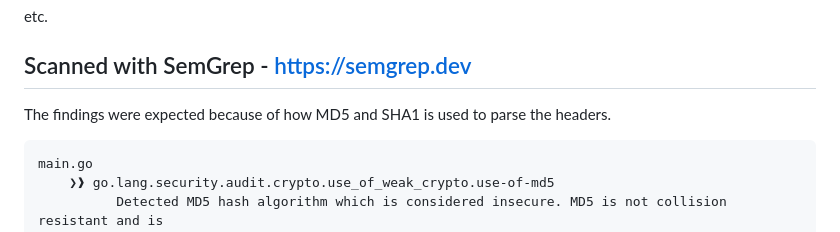
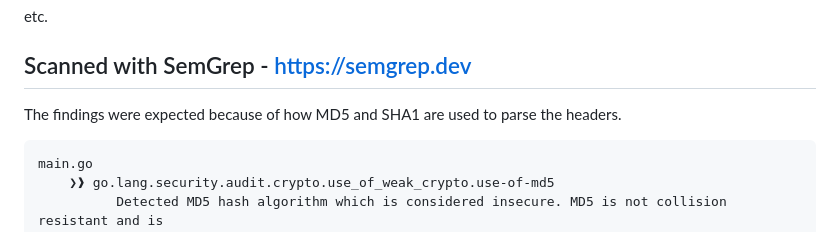
Before and after one commit to thedunston/browmal, a Markdown page: README.md, the part around the change. Rendered like a GitHub page.

Commit message:
README typo

````diff
--- a/README.md
+++ b/README.md
@@ -59,7 +59,7 @@ etc.
 
 ## Scanned with SemGrep - https://semgrep.dev
 
-The findings were expected because of how MD5 and SHA1 is used to parse the headers.
+The findings were expected because of how MD5 and SHA1 are used to parse the headers.
 ```
 main.go
     ❯❱ go.lang.security.audit.crypto.use_of_weak_crypto.use-of-md5
````
